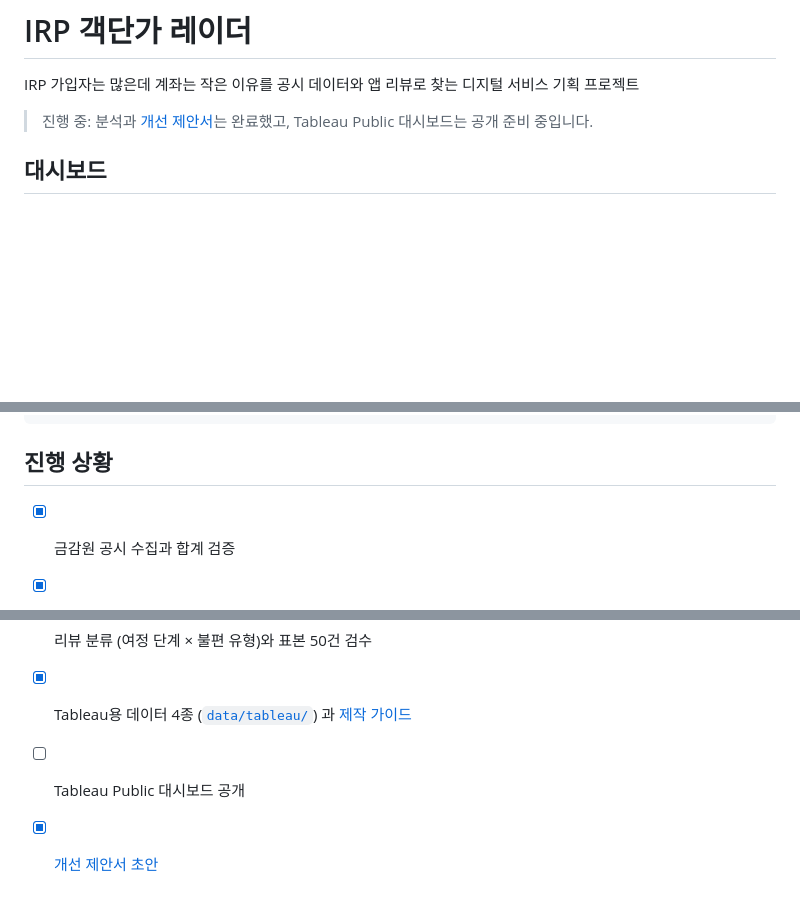
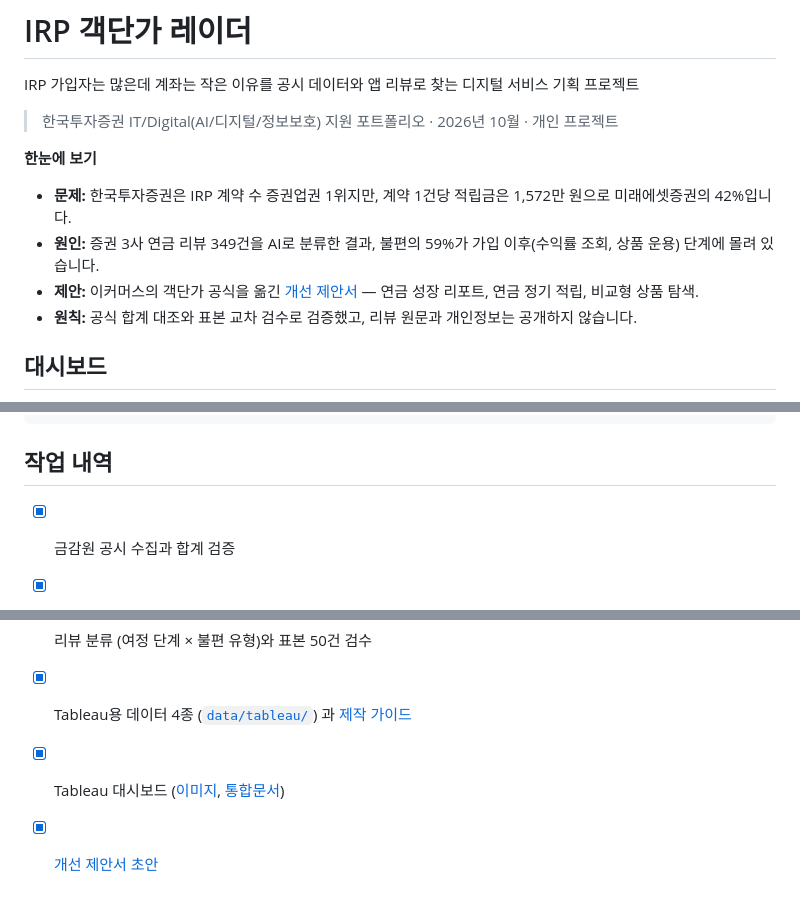
Before and after one commit to jhheo51-arch/irp-aov-radar, a Markdown page: README.md, 3 parts joined by grey strips. Drawn GitHub-style; blank space fills up the shorter version.

Commit message:
Finalize README summary for reviewers
Co-Authored-By: Claude Opus 5.5 <noreply@anthropic.com>

````diff
--- a/README.md
+++ b/README.md
@@ -2,7 +2,13 @@
 
 IRP 가입자는 많은데 계좌는 작은 이유를 공시 데이터와 앱 리뷰로 찾는 디지털 서비스 기획 프로젝트
 
-> 진행 중: 분석과 [개선 제안서](docs/proposal.md)는 완료했고, Tableau Public 대시보드는 공개 준비 중입니다.
+> 한국투자증권 IT/Digital(AI/디지털/정보보호) 지원 포트폴리오 · 2026년 10월 · 개인 프로젝트
+
+**한눈에 보기**
+- **문제:** 한국투자증권은 IRP 계약 수 증권업권 1위지만, 계약 1건당 적립금은 1,572만 원으로 미래에셋증권의 42%입니다.
+- **원인:** 증권 3사 연금 리뷰 349건을 AI로 분류한 결과, 불편의 59%가 가입 이후(수익률 조회, 상품 운용) 단계에 몰려 있습니다.
+- **제안:** 이커머스의 객단가 공식을 옮긴 [개선 제안서](docs/proposal.md) — 연금 성장 리포트, 연금 정기 적립, 비교형 상품 탐색.
+- **원칙:** 공식 합계 대조와 표본 교차 검수로 검증했고, 리뷰 원문과 개인정보는 공개하지 않습니다.
 
 ## 대시보드
 
@@ -82,12 +88,12 @@ python scripts/build_aov.py
 .venv/Scripts/python scripts/build_tableau.py
 ```
 
-## 진행 상황
+## 작업 내역
 
 - [x] 금감원 공시 수집과 합계 검증
 - [x] 계약 1건당 적립금 계산
 - [x] 앱 리뷰 수집 (전체 33,667건, 연금 관련 349건)
 - [x] 리뷰 분류 (여정 단계 × 불편 유형)와 표본 50건 검수
 - [x] Tableau용 데이터 4종 ([`data/tableau/`](data/tableau)) 과 [제작 가이드](docs/tableau-build-guide.md)
-- [ ] Tableau Public 대시보드 공개
+- [x] Tableau 대시보드 ([이미지](docs/images/dashboard.png), [통합문서](data/tableau/irp_aov_radar.twb))
 - [x] [개선 제안서 초안](docs/proposal.md)
````
